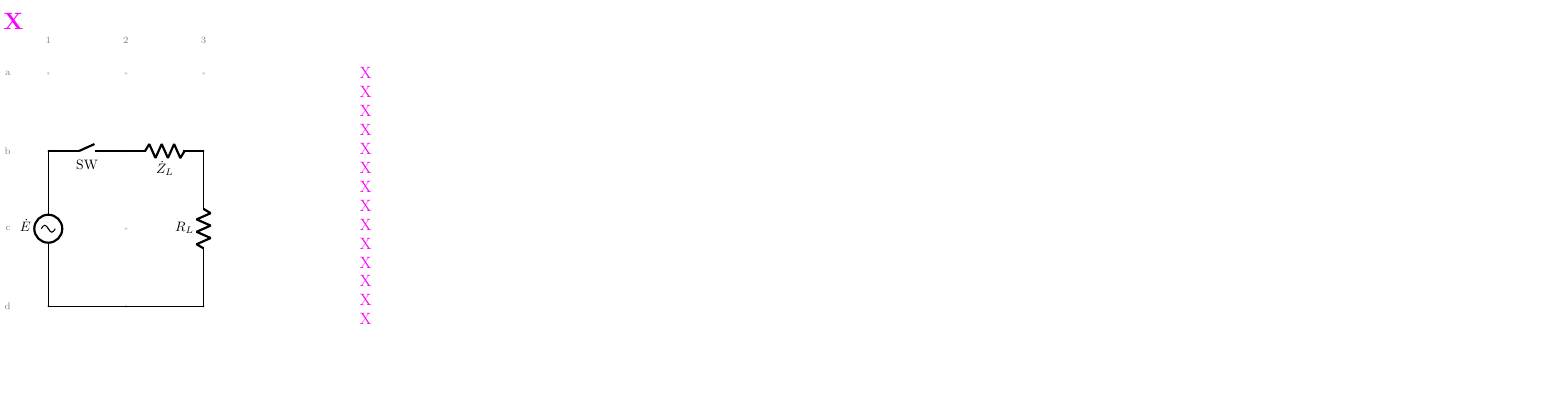
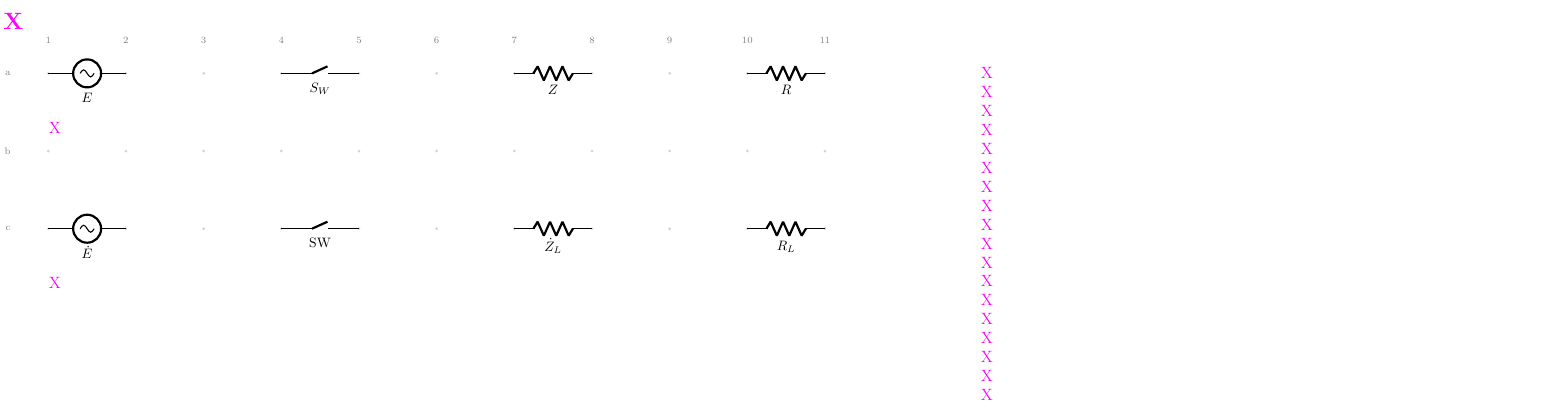
Before and after one commit to tommie-jp/tommie-fence, a LaTeX figure (packages/circuit-fence/examples/out/05-labels-2.tex): the whole page, the shorter picture padded with empty space. Compiled offline with pdfLaTeX.

Commit message:
docs: 図13 をラベル有無の比較にし、電圧の字を記号から離す
図13 は l= を書いた図だけだったので、通常 (l= なし) の同じ部品を上段に
並べて比較できるようにした。SW の対比が要点で、ラベルを書かないと ID の
規則どおり S の添字 W になるが、l=$\mathrm{SW}$ なら 2 字が本体のまま
立体で出る。行の見出しは部品のすぐ下に詰めて置いた。

電圧の字が記号にくっついて読みにくかったので、
voltage/american label distance を実機で見て決めた値に設定する
(符号の位置は変えない)。v= を書いた図だけに出す。
フェンスと手元の LaTeX で同じ形になることも確認した。

🤖 Generated with [Claude Code](https://claude.com/claude-code)

Co-Authored-By: Claude <noreply@anthropic.com>

```diff
--- a/packages/circuit-fence/examples/out/05-labels-2.tex
+++ b/packages/circuit-fence/examples/out/05-labels-2.tex
@@ -5,40 +5,70 @@
 \begin{document}
 \begin{circuitikz}[american, line width=0.8pt]
 \ctikzset{bipoles/length=1.2cm}
-\foreach \x in {0,2,4} {\foreach \y in {0,-2,-4,-6} {\fill[gray, opacity=0.35] (\x,\y) circle (1.1pt);}}
+\foreach \x in {0,2,4,6,8,10,12,14,16,18,20} {\foreach \y in {0,-2,-4} {\fill[gray, opacity=0.35] (\x,\y) circle (1.1pt);}}
 \node[gray, font=\scriptsize] at (0,0.84) {1};
 \node[gray, font=\scriptsize] at (2,0.84) {2};
 \node[gray, font=\scriptsize] at (4,0.84) {3};
+\node[gray, font=\scriptsize] at (6,0.84) {4};
+\node[gray, font=\scriptsize] at (8,0.84) {5};
+\node[gray, font=\scriptsize] at (10,0.84) {6};
+\node[gray, font=\scriptsize] at (12,0.84) {7};
+\node[gray, font=\scriptsize] at (14,0.84) {8};
+\node[gray, font=\scriptsize] at (16,0.84) {9};
+\node[gray, font=\scriptsize] at (18,0.84) {10};
+\node[gray, font=\scriptsize] at (20,0.84) {11};
 \node[gray, font=\scriptsize, anchor=east] at (-0.84,0) {a};
 \node[gray, font=\scriptsize, anchor=east] at (-0.84,-2) {b};
 \node[gray, font=\scriptsize, anchor=east] at (-0.84,-4) {c};
-\node[gray, font=\scriptsize, anchor=east] at (-0.84,-6) {d};
-\coordinate (b1) at (0,-2);
-\coordinate (d1) at (0,-6);
-\coordinate (b2) at (2,-2);
-\coordinate (b3) at (4,-2);
-\coordinate (d3) at (4,-6);
-\draw (b1) to[esource, l_=$\dot{E}$] (d1); % line 3
-\draw (-0.18,-4) sin ++(0.09,0.09) cos ++(0.09,-0.09) sin ++(0.09,-0.09) cos ++(0.09,0.09); % line 3
-\draw (b1) to[nos, l_=$\mathrm{SW}$] (b2); % line 4
-\draw (b2) to[R, l_=$\dot{Z}_{L}$] (b3); % line 5
-\draw (b3) to[R, l_=$R_{L}$] (d3); % line 6
-\draw (d1) -- (d3); % line 8
-\path (8,-6.921) rectangle (16.924,0.593); % line 10
-\node[anchor=west, inner sep=0, circuitnotemark, font=\large] at (8,0) {X}; % line 10
-\node[anchor=west, inner sep=0, circuitnotemark, font=\large] at (8,-0.487) {X}; % line 10
-\node[anchor=west, inner sep=0, circuitnotemark, font=\large] at (8,-0.974) {X}; % line 10
-\node[anchor=west, inner sep=0, circuitnotemark, font=\large] at (8,-1.46) {X}; % line 10
-\node[anchor=west, inner sep=0, circuitnotemark, font=\large] at (8,-1.947) {X}; % line 10
-\node[anchor=west, inner sep=0, circuitnotemark, font=\large] at (8,-2.434) {X}; % line 10
-\node[anchor=west, inner sep=0, circuitnotemark, font=\large] at (8,-2.921) {X}; % line 10
-\node[anchor=west, inner sep=0, circuitnotemark, font=\large] at (8,-3.408) {X}; % line 10
-\node[anchor=west, inner sep=0, circuitnotemark, font=\large] at (8,-3.895) {X}; % line 10
-\node[anchor=west, inner sep=0, circuitnotemark, font=\large] at (8,-4.381) {X}; % line 10
-\node[anchor=west, inner sep=0, circuitnotemark, font=\large] at (8,-4.868) {X}; % line 10
-\node[anchor=west, inner sep=0, circuitnotemark, font=\large] at (8,-5.355) {X}; % line 10
-\node[anchor=west, inner sep=0, circuitnotemark, font=\large] at (8,-5.842) {X}; % line 10
-\node[anchor=west, inner sep=0, circuitnotemark, font=\large] at (8,-6.329) {X}; % line 10
+\coordinate (a1) at (0,0);
+\coordinate (a2) at (2,0);
+\coordinate (a4) at (6,0);
+\coordinate (a5) at (8,0);
+\coordinate (a7) at (12,0);
+\coordinate (a8) at (14,0);
+\coordinate (a10) at (18,0);
+\coordinate (a11) at (20,0);
+\coordinate (c1) at (0,-4);
+\coordinate (c2) at (2,-4);
+\coordinate (c4) at (6,-4);
+\coordinate (c5) at (8,-4);
+\coordinate (c7) at (12,-4);
+\coordinate (c8) at (14,-4);
+\coordinate (c10) at (18,-4);
+\coordinate (c11) at (20,-4);
+\draw (a1) to[esource, l_=$E$] (a2); % line 3
+\draw (0.82,0) sin ++(0.09,0.09) cos ++(0.09,-0.09) sin ++(0.09,-0.09) cos ++(0.09,0.09); % line 3
+\draw (a4) to[nos, l_=$S_{W}$] (a5); % line 4
+\draw (a7) to[R, l_=$Z$] (a8); % line 5
+\draw (a10) to[R, l_=$R$] (a11); % line 6
+\draw (c1) to[esource, l_=$\dot{E}$] (c2); % line 7
+\draw (0.82,-4) sin ++(0.09,0.09) cos ++(0.09,-0.09) sin ++(0.09,-0.09) cos ++(0.09,0.09); % line 7
+\draw (c4) to[nos, l_=$\mathrm{SW}$] (c5); % line 8
+\draw (c7) to[R, l_=$\dot{Z}_{L}$] (c8); % line 9
+\draw (c10) to[R, l_=$R_{L}$] (c11); % line 10
+\path (0,-1.993) rectangle (6.858,-0.807); % line 12
+\node[anchor=west, inner sep=0, circuitnotemark, font=\large] at (0,-1.4) {X}; % line 12
+\path (0,-5.993) rectangle (7.874,-4.807); % line 13
+\node[anchor=west, inner sep=0, circuitnotemark, font=\large] at (0,-5.4) {X}; % line 13
+\path (24,-8.869) rectangle (38.724,0.593); % line 14
+\node[anchor=west, inner sep=0, circuitnotemark, font=\large] at (24,0) {X}; % line 14
+\node[anchor=west, inner sep=0, circuitnotemark, font=\large] at (24,-0.487) {X}; % line 14
+\node[anchor=west, inner sep=0, circuitnotemark, font=\large] at (24,-0.974) {X}; % line 14
+\node[anchor=west, inner sep=0, circuitnotemark, font=\large] at (24,-1.46) {X}; % line 14
+\node[anchor=west, inner sep=0, circuitnotemark, font=\large] at (24,-1.947) {X}; % line 14
+\node[anchor=west, inner sep=0, circuitnotemark, font=\large] at (24,-2.434) {X}; % line 14
+\node[anchor=west, inner sep=0, circuitnotemark, font=\large] at (24,-2.921) {X}; % line 14
+\node[anchor=west, inner sep=0, circuitnotemark, font=\large] at (24,-3.408) {X}; % line 14
+\node[anchor=west, inner sep=0, circuitnotemark, font=\large] at (24,-3.895) {X}; % line 14
+\node[anchor=west, inner sep=0, circuitnotemark, font=\large] at (24,-4.381) {X}; % line 14
+\node[anchor=west, inner sep=0, circuitnotemark, font=\large] at (24,-4.868) {X}; % line 14
+\node[anchor=west, inner sep=0, circuitnotemark, font=\large] at (24,-5.355) {X}; % line 14
+\node[anchor=west, inner sep=0, circuitnotemark, font=\large] at (24,-5.842) {X}; % line 14
+\node[anchor=west, inner sep=0, circuitnotemark, font=\large] at (24,-6.329) {X}; % line 14
+\node[anchor=west, inner sep=0, circuitnotemark, font=\large] at (24,-6.816) {X}; % line 14
+\node[anchor=west, inner sep=0, circuitnotemark, font=\large] at (24,-7.302) {X}; % line 14
+\node[anchor=west, inner sep=0, circuitnotemark, font=\large] at (24,-7.789) {X}; % line 14
+\node[anchor=west, inner sep=0, circuitnotemark, font=\large] at (24,-8.276) {X}; % line 14
 \node[anchor=south west, inner sep=2pt, circuitnotemark, font=\LARGE\bfseries] (circuittitle) at (current bounding box.north west) {X};
 \path (circuittitle.south west) rectangle ++(10.455,0.853);
 \end{circuitikz}
```
Also changed, not shown: packages/circuit-fence/docs/01-syntax.md (+17 -9 lines), packages/circuit-fence/examples/05-labels.md (+14 -7 lines), packages/circuit-fence/examples/out/15-arrows-1.tex (+1 -0 lines), packages/circuit-fence/CHANGELOG.md, packages/circuit-fence/examples/out/05-labels-2.png, packages/circuit-fence/examples/out/05-labels-2.svg, packages/circuit-fence/examples/out/15-arrows-1.png, packages/circuit-fence/examples/out/15-arrows-1.svg, 3 other files.
